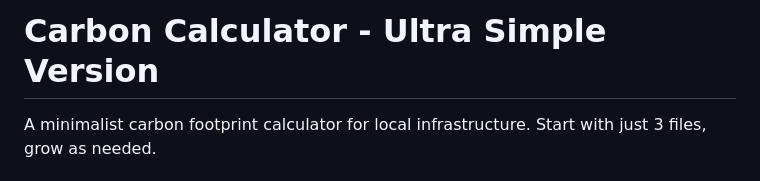
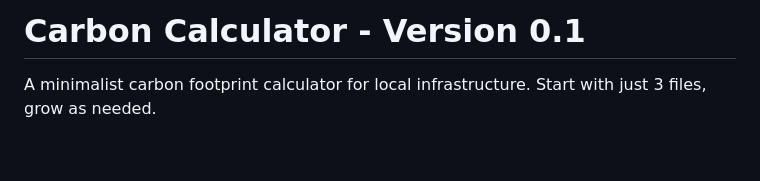
Before and after one commit to o0thman/carbon-calculator, a Markdown page: README.md, the part around the change. Rendered like a GitHub page; blank space fills up the shorter version.

Commit message:
Test deployment: Update README title to Version 0.1

```diff
--- a/README.md
+++ b/README.md
@@ -1,4 +1,4 @@
-# Carbon Calculator - Ultra Simple Version
+# Carbon Calculator - Version 0.1
 
 A minimalist carbon footprint calculator for local infrastructure. Start with just 3 files, grow as needed.
 
```
